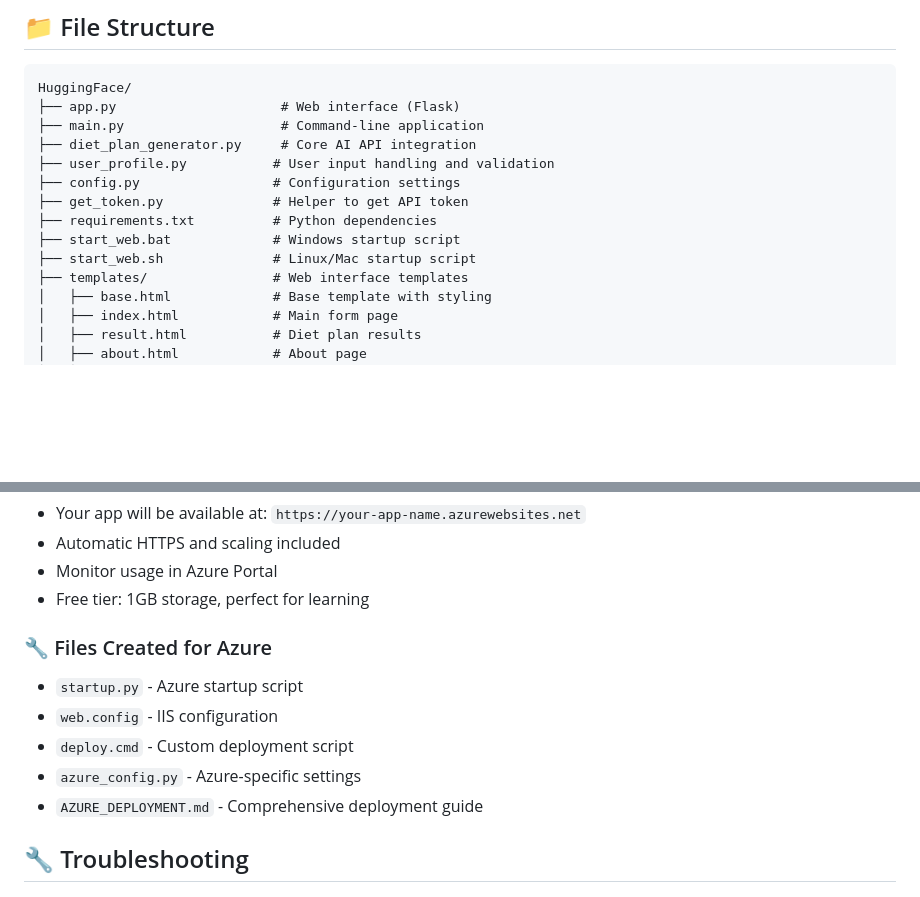
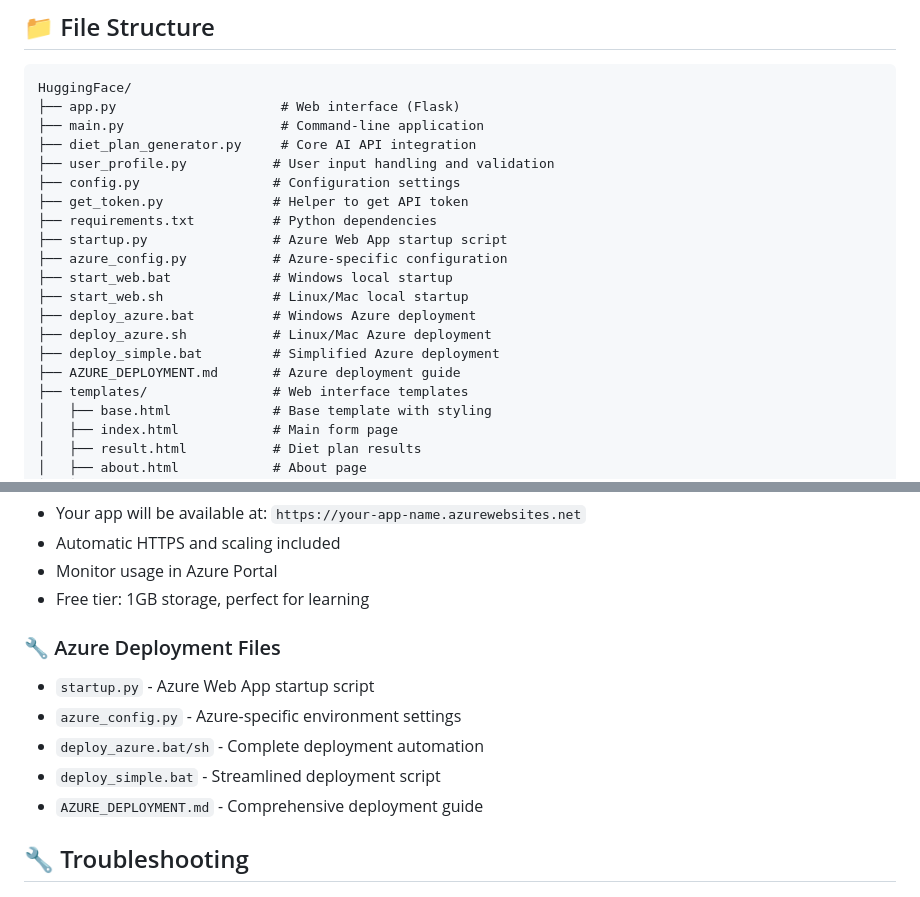
Before and after one commit to abhisekmisra-cap/huggingface-dietapp, a Markdown page: README.md, 2 parts joined by grey strips. Rendered like a GitHub page; blank space fills up the shorter version.

Commit message:
Update README with cleaned file structure and Azure deployment info

```diff
--- a/README.md
+++ b/README.md
@@ -143,8 +143,14 @@ HuggingFace/
 ├── config.py                 # Configuration settings
 ├── get_token.py              # Helper to get API token
 ├── requirements.txt          # Python dependencies
-├── start_web.bat             # Windows startup script
-├── start_web.sh              # Linux/Mac startup script
+├── startup.py                # Azure Web App startup script
+├── azure_config.py           # Azure-specific configuration
+├── start_web.bat             # Windows local startup
+├── start_web.sh              # Linux/Mac local startup
+├── deploy_azure.bat          # Windows Azure deployment
+├── deploy_azure.sh           # Linux/Mac Azure deployment
+├── deploy_simple.bat         # Simplified Azure deployment
+├── AZURE_DEPLOYMENT.md       # Azure deployment guide
 ├── templates/                # Web interface templates
 │   ├── base.html             # Base template with styling
 │   ├── index.html            # Main form page
@@ -261,11 +267,11 @@ See **[AZURE_DEPLOYMENT.md](AZURE_DEPLOYMENT.md)** for comprehensive deployment
 - Monitor usage in Azure Portal
 - Free tier: 1GB storage, perfect for learning
 
-### 🔧 Files Created for Azure
-- `startup.py` - Azure startup script
-- `web.config` - IIS configuration
-- `deploy.cmd` - Custom deployment script
-- `azure_config.py` - Azure-specific settings
+### 🔧 Azure Deployment Files
+- `startup.py` - Azure Web App startup script
+- `azure_config.py` - Azure-specific environment settings
+- `deploy_azure.bat/sh` - Complete deployment automation
+- `deploy_simple.bat` - Streamlined deployment script
 - `AZURE_DEPLOYMENT.md` - Comprehensive deployment guide
 
 ## 🔧 Troubleshooting
```
